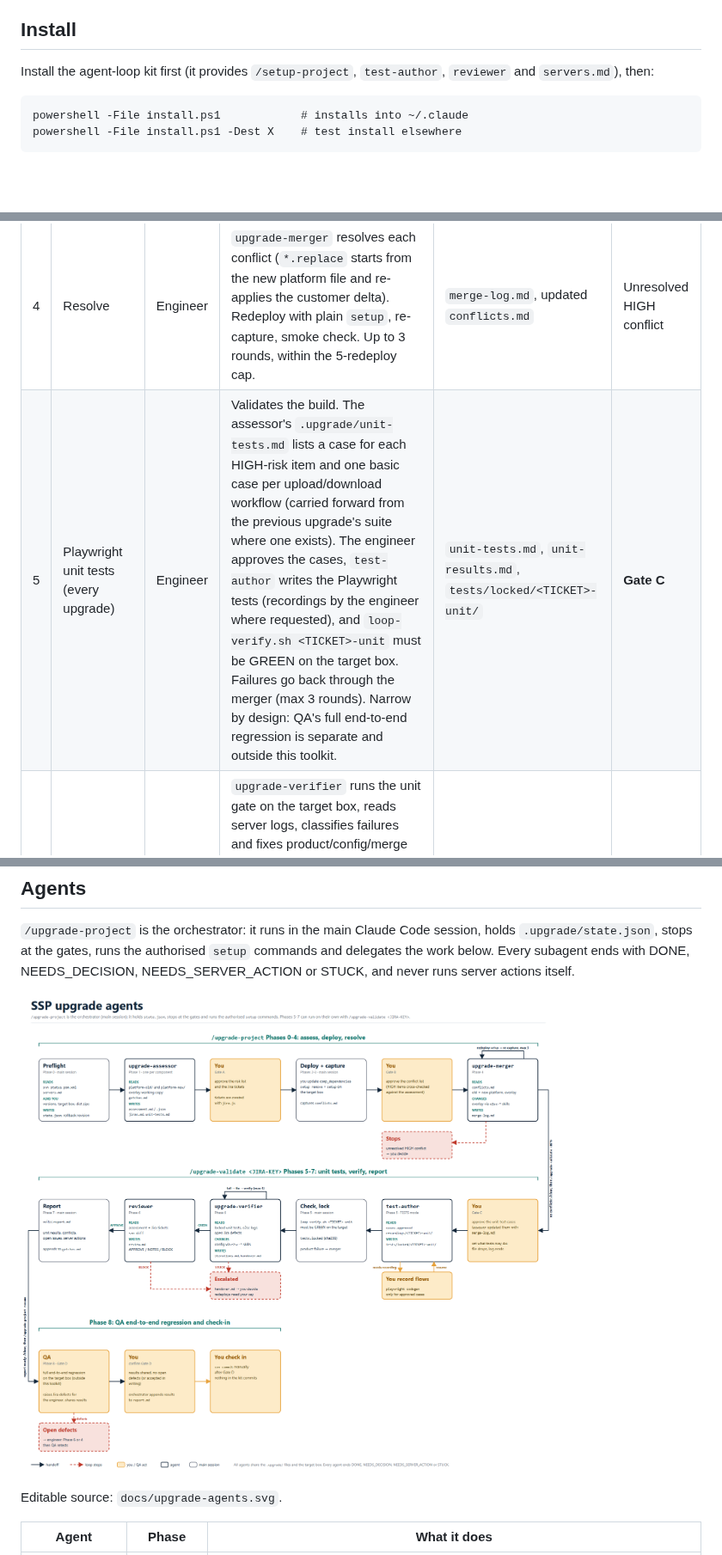
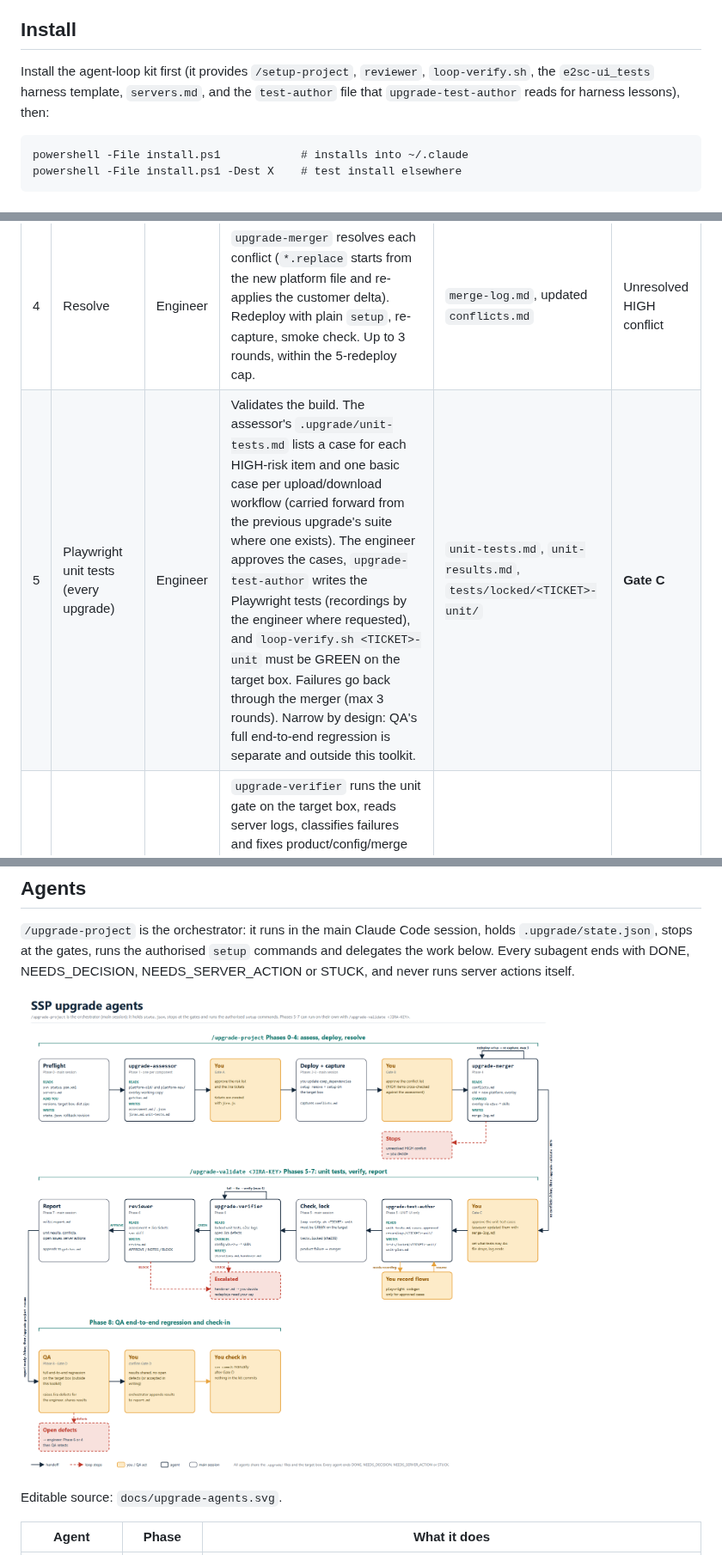
Before and after one commit to matcheler/e2sc-test, a Markdown page: ssp-upgrade-toolkit/README.md, 3 parts joined by grey strips. Shown at 86% size. Rendered like a GitHub page; pictures changed too: ssp-upgrade-toolkit/docs/upgrade-agents.png; blank space fills up the shorter version.

Commit message:
Upgrade - Added new upgrade-test-author

```diff
--- a/ssp-upgrade-toolkit/README.md
+++ b/ssp-upgrade-toolkit/README.md
@@ -3,7 +3,7 @@
 Claude Code commands and agents for upgrading an E2open SSP customer overlay project to a new platform drop. Generic across customers.
 
 ## Install
-Install the agent-loop kit first (it provides `/setup-project`, `test-author`, `reviewer` and `servers.md`), then:
+Install the agent-loop kit first (it provides `/setup-project`, `reviewer`, `loop-verify.sh`, the `e2sc-ui_tests` harness template, `servers.md`, and the `test-author` file that `upgrade-test-author` reads for harness lessons), then:
 
     powershell -File install.ps1            # installs into ~/.claude
     powershell -File install.ps1 -Dest X    # test install elsewhere
@@ -27,7 +27,7 @@ Every subagent ends with DONE, NEEDS_DECISION, NEEDS_SERVER_ACTION or STUCK. Ass
 | 2 | First deployment | Engineer | You update `comp_dependencies` and rootpom `ssp.version`; the agent verifies they match the target. `setup remove` then `setup` on the target box. Re-seed data, run the smoke check. | Deployed box | A deploy step fails |
 | 3 | Capture conflicts | Engineer | Run any extra p2c/reload/restart steps. Collect the conflicts the deployment reported, tag each with risk and ticket. Cross-check every HIGH assessment item is listed or marked "no action". | `conflicts.md` | **Gate B** |
 | 4 | Resolve | Engineer | `upgrade-merger` resolves each conflict (`*.replace` starts from the new platform file and re-applies the customer delta). Redeploy with plain `setup`, re-capture, smoke check. Up to 3 rounds, within the 5-redeploy cap. | `merge-log.md`, updated `conflicts.md` | Unresolved HIGH conflict |
-| 5 | Playwright unit tests (every upgrade) | Engineer | Validates the build. The assessor's `.upgrade/unit-tests.md` lists a case for each HIGH-risk item and one basic case per upload/download workflow (carried forward from the previous upgrade's suite where one exists). The engineer approves the cases, `test-author` writes the Playwright tests (recordings by the engineer where requested), and `loop-verify.sh <TICKET>-unit` must be GREEN on the target box. Failures go back through the merger (max 3 rounds). Narrow by design: QA's full end-to-end regression is separate and outside this toolkit. | `unit-tests.md`, `unit-results.md`, `tests/locked/<TICKET>-unit/` | **Gate C** |
+| 5 | Playwright unit tests (every upgrade) | Engineer | Validates the build. The assessor's `.upgrade/unit-tests.md` lists a case for each HIGH-risk item and one basic case per upload/download workflow (carried forward from the previous upgrade's suite where one exists). The engineer approves the cases, `upgrade-test-author` writes the Playwright tests (recordings by the engineer where requested), and `loop-verify.sh <TICKET>-unit` must be GREEN on the target box. Failures go back through the merger (max 3 rounds). Narrow by design: QA's full end-to-end regression is separate and outside this toolkit. | `unit-tests.md`, `unit-results.md`, `tests/locked/<TICKET>-unit/` | **Gate C** |
 | 6 | Verify and fix | Engineer | `upgrade-verifier` runs the unit gate on the target box, reads server logs, classifies failures and fixes product/config/merge issues (max 3 iterations), and works any open Jira defects assigned to the engineer. Server actions come back as NEEDS_SERVER_ACTION. Then `reviewer` checks the work against the assessment. | `iterations.md`, `handover.md`, review | STUCK, or review findings |
 | 7 | Report | Engineer | Summarise versions, files by overlay type, conflicts auto vs human resolved, unit test results, open issues, server actions, redeploy count, rollback revision. Append new gotchas. | `report.md`, `gotchas.md` | QA regression is next |
 | 8 | QA end-to-end regression | QA | QA runs the full end-to-end regression on the target box outside this toolkit, raises a Jira defect for each failure (assigned to the engineer) and shares the test results. The engineer gives the orchestrator the results location and the open defect keys; defects are fixed in Phase 6 or 4 and QA retests. Gate D passes when results are shared and no open defects remain (or the engineer accepts them in writing). | Results reference and defect list in `report.md` | **Gate D** |
```
Also changed, not shown: other parts of ssp-upgrade-toolkit/README.md (+2 -2 lines), 6 other files.
